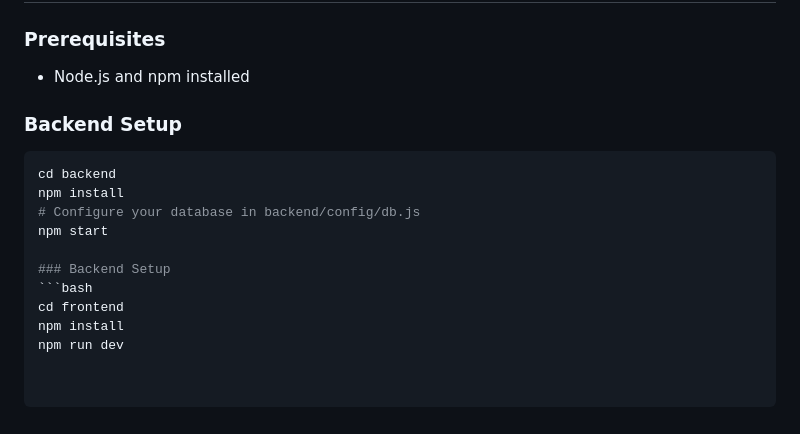
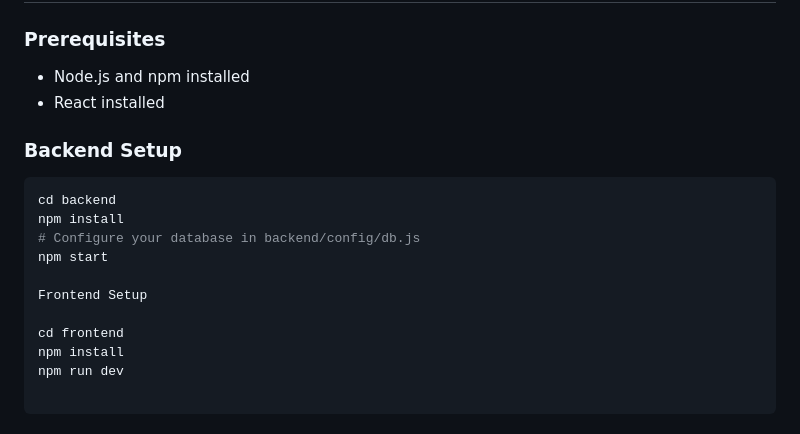
Before and after one commit to kd72004/WebAndMobileDev, a Markdown page: readme_postman/readme.md, the part around the change. Drawn GitHub-style.

Commit message:
readme file added

````diff
--- a/readme_postman/old-design.md
+++ b/readme_postman/readme.md
@@ -72,6 +72,7 @@ Splitwise is a full-stack expense sharing application that allows users to manag
 
 ### Prerequisites
 - Node.js and npm installed
+- React installed
 
 ### Backend Setup
 ```bash
@@ -80,8 +81,8 @@ npm install
 # Configure your database in backend/config/db.js
 npm start
 
-### Backend Setup
-```bash
+Frontend Setup
+
 cd frontend
 npm install
 npm run dev
````
